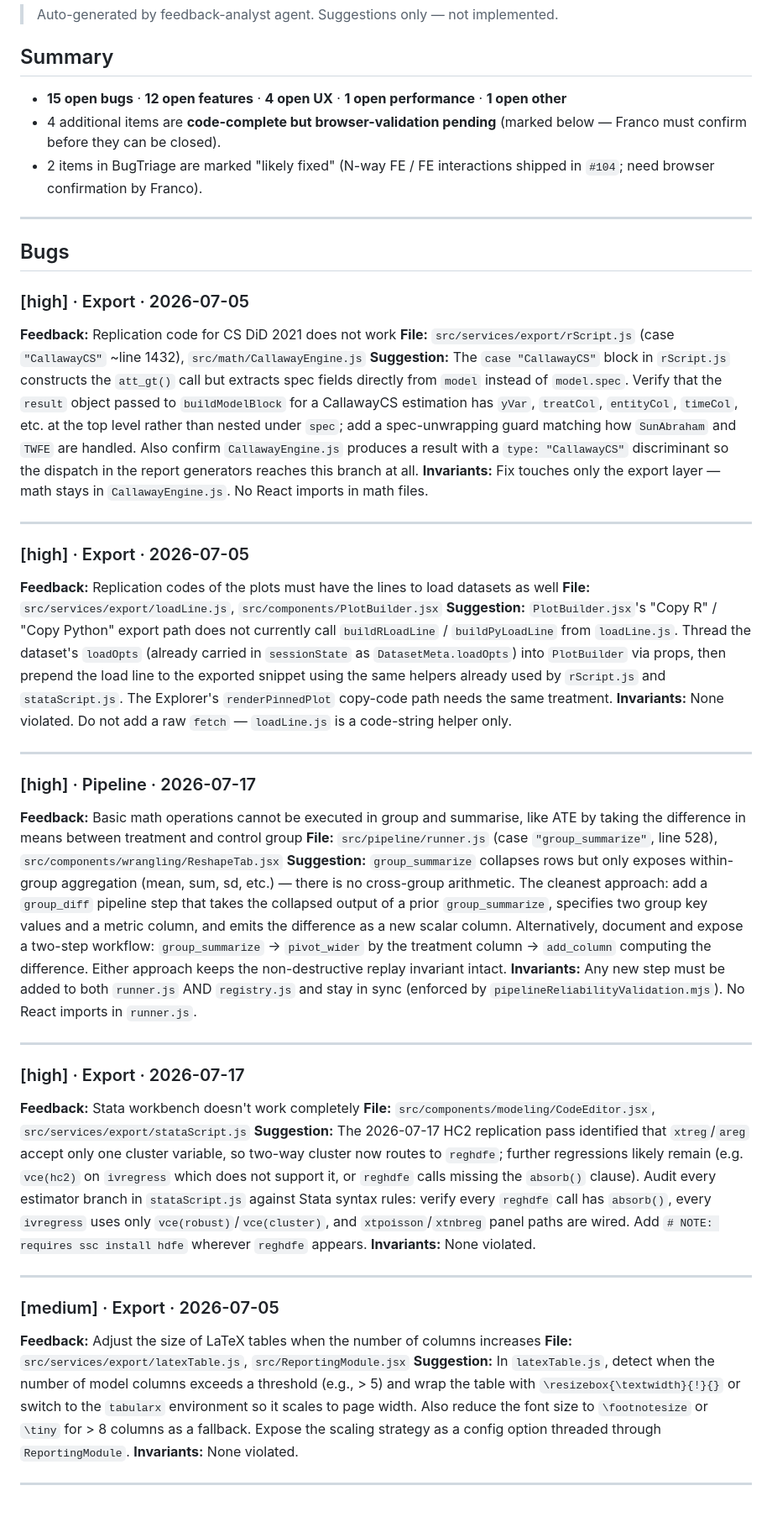
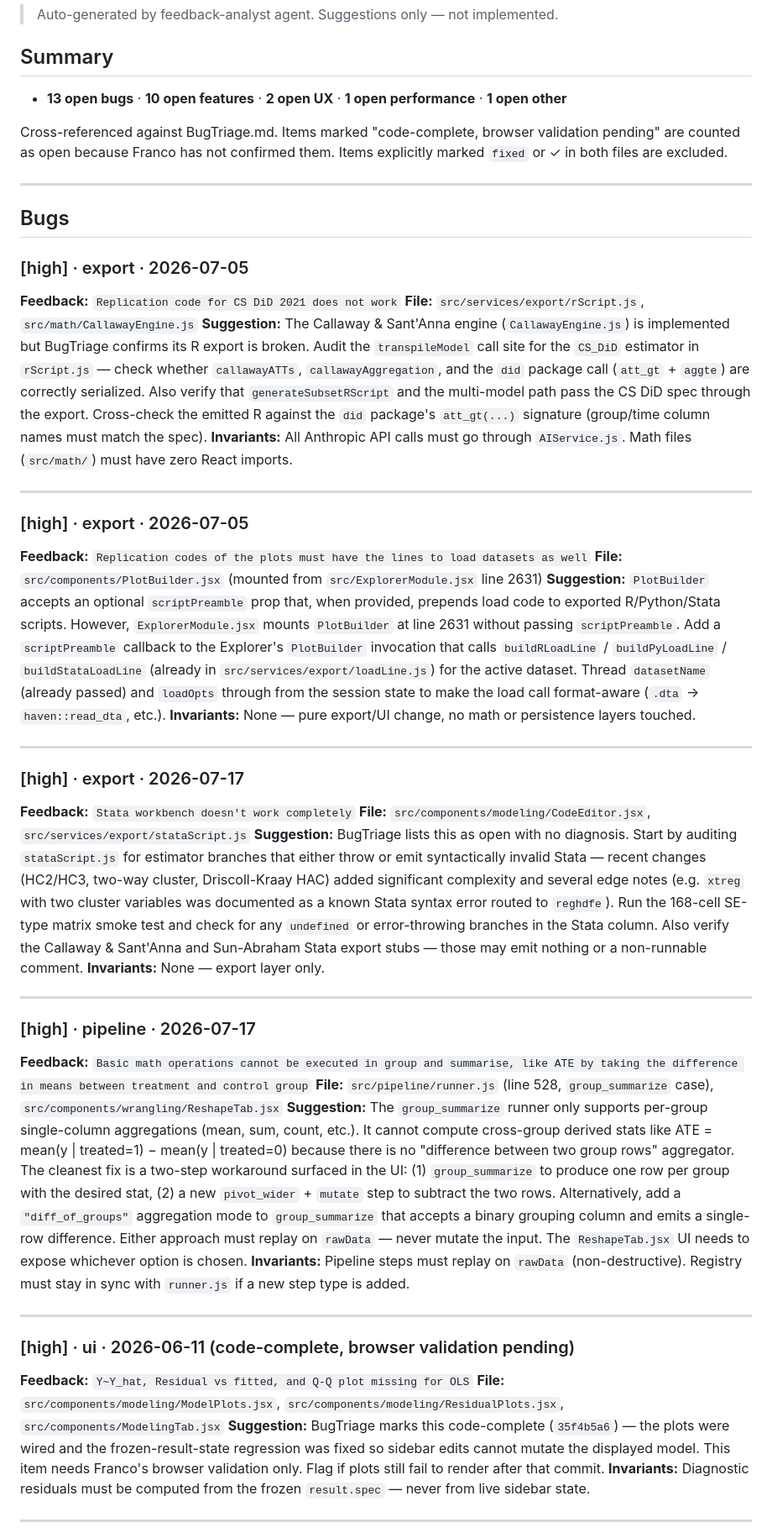
Before and after one commit to 1francom/econsolver, a Markdown page: FeedbackAnalysisReport.md, the part around one of its changes. Shown at 84% size. Rendered like a GitHub page; blank space fills up the shorter version.

```diff
--- a/FeedbackAnalysisReport.md
+++ b/FeedbackAnalysisReport.md
@@ -4,51 +4,51 @@
 
 ## Summary
 
-- **15 open bugs** · **12 open features** · **4 open UX** · **1 open performance** · **1 open other**
-- 4 additional items are **code-complete but browser-validation pending** (marked below — Franco must confirm before they can be closed).
-- 2 items in BugTriage are marked "likely fixed" (N-way FE / FE interactions shipped in `#104`; need browser confirmation by Franco).
+- **13 open bugs** · **10 open features** · **2 open UX** · **1 open performance** · **1 open other**
+
+Cross-referenced against BugTriage.md. Items marked "code-complete, browser validation pending" are counted as open because Franco has not confirmed them. Items explicitly marked `fixed` or ✓ in both files are excluded.
 
 ---
 
 ## Bugs
 
-### [high] · Export · 2026-07-05
-**Feedback:** Replication code for CS DiD 2021 does not work
-**File:** `src/services/export/rScript.js` (case `"CallawayCS"` ~line 1432), `src/math/CallawayEngine.js`
-**Suggestion:** The `case "CallawayCS"` block in `rScript.js` constructs the `att_gt()` call but extracts spec fields directly from `model` instead of `model.spec`. Verify that the `result` object passed to `buildModelBlock` for a CallawayCS estimation has `yVar`, `treatCol`, `entityCol`, `timeCol`, etc. at the top level rather than nested under `spec`; add a spec-unwrapping guard matching how `SunAbraham` and `TWFE` are handled. Also confirm `CallawayEngine.js` produces a result with a `type: "CallawayCS"` discriminant so the dispatch in the report generators reaches this branch at all.
-**Invariants:** Fix touches only the export layer — math stays in `CallawayEngine.js`. No React imports in math files.
+### [high] · export · 2026-07-05
+**Feedback:** `Replication code for CS DiD 2021 does not work`
+**File:** `src/services/export/rScript.js`, `src/math/CallawayEngine.js`
+**Suggestion:** The Callaway & Sant'Anna engine (`CallawayEngine.js`) is implemented but BugTriage confirms its R export is broken. Audit the `transpileModel` call site for the `CS_DiD` estimator in `rScript.js` — check whether `callawayATTs`, `callawayAggregation`, and the `did` package call (`att_gt` + `aggte`) are correctly serialized. Also verify that `generateSubsetRScript` and the multi-model path pass the CS DiD spec through the export. Cross-check the emitted R against the `did` package's `att_gt(...)` signature (group/time column names must match the spec).
+**Invariants:** All Anthropic API calls must go through `AIService.js`. Math files (`src/math/`) must have zero React imports.
 
 ---
 
-### [high] · Export · 2026-07-05
-**Feedback:** Replication codes of the plots must have the lines to load datasets as well
-**File:** `src/services/export/loadLine.js`, `src/components/PlotBuilder.jsx`
-**Suggestion:** `PlotBuilder.jsx`'s "Copy R" / "Copy Python" export path does not currently call `buildRLoadLine` / `buildPyLoadLine` from `loadLine.js`. Thread the dataset's `loadOpts` (already carried in `sessionState` as `DatasetMeta.loadOpts`) into `PlotBuilder` via props, then prepend the load line to the exported snippet using the same helpers already used by `rScript.js` and `stataScript.js`. The Explorer's `renderPinnedPlot` copy-code path needs the same treatment.
-**Invariants:** None violated. Do not add a raw `fetch` — `loadLine.js` is a code-string helper only.
+### [high] · export · 2026-07-05
+**Feedback:** `Replication codes of the plots must have the lines to load datasets as well`
+**File:** `src/components/PlotBuilder.jsx` (mounted from `src/ExplorerModule.jsx` line 2631)
+**Suggestion:** `PlotBuilder` accepts an optional `scriptPreamble` prop that, when provided, prepends load code to exported R/Python/Stata scripts. However, `ExplorerModule.jsx` mounts `PlotBuilder` at line 2631 without passing `scriptPreamble`. Add a `scriptPreamble` callback to the Explorer's `PlotBuilder` invocation that calls `buildRLoadLine` / `buildPyLoadLine` / `buildStataLoadLine` (already in `src/services/export/loadLine.js`) for the active dataset. Thread `datasetName` (already passed) and `loadOpts` through from the session state to make the load call format-aware (`.dta` → `haven::read_dta`, etc.).
+**Invariants:** None — pure export/UI change, no math or persistence layers touched.
 
 ---
 
-### [high] · Pipeline · 2026-07-17
-**Feedback:** Basic math operations cannot be executed in group and summarise, like ATE by taking the difference in means between treatment and control group
-**File:** `src/pipeline/runner.js` (case `"group_summarize"`, line 528), `src/components/wrangling/ReshapeTab.jsx`
-**Suggestion:** `group_summarize` collapses rows but only exposes within-group aggregation (mean, sum, sd, etc.) — there is no cross-group arithmetic. The cleanest approach: add a `group_diff` pipeline step that takes the collapsed output of a prior `group_summarize`, specifies two group key values and a metric column, and emits the difference as a new scalar column. Alternatively, document and expose a two-step workflow: `group_summarize` → `pivot_wider` by the treatment column → `add_column` computing the difference. Either approach keeps the non-destructive replay invariant intact.
-**Invariants:** Any new step must be added to both `runner.js` AND `registry.js` and stay in sync (enforced by `pipelineReliabilityValidation.mjs`). No React imports in `runner.js`.
+### [high] · export · 2026-07-17
+**Feedback:** `Stata workbench doesn't work completely`
+**File:** `src/components/modeling/CodeEditor.jsx`, `src/services/export/stataScript.js`
+**Suggestion:** BugTriage lists this as open with no diagnosis. Start by auditing `stataScript.js` for estimator branches that either throw or emit syntactically invalid Stata — recent changes (HC2/HC3, two-way cluster, Driscoll-Kraay HAC) added significant complexity and several edge notes (e.g. `xtreg` with two cluster variables was documented as a known Stata syntax error routed to `reghdfe`). Run the 168-cell SE-type matrix smoke test and check for any `undefined` or error-throwing branches in the Stata column. Also verify the Callaway & Sant'Anna and Sun-Abraham Stata export stubs — those may emit nothing or a non-runnable comment.
+**Invariants:** None — export layer only.
 
 ---
 
-### [high] · Export · 2026-07-17
-**Feedback:** Stata workbench doesn't work completely
-**File:** `src/components/modeling/CodeEditor.jsx`, `src/services/export/stataScript.js`
-**Suggestion:** The 2026-07-17 HC2 replication pass identified that `xtreg`/`areg` accept only one cluster variable, so two-way cluster now routes to `reghdfe`; further regressions likely remain (e.g. `vce(hc2)` on `ivregress` which does not support it, or `reghdfe` calls missing the `absorb()` clause). Audit every estimator branch in `stataScript.js` against Stata syntax rules: verify every `reghdfe` call has `absorb()`, every `ivregress` uses only `vce(robust)`/`vce(cluster)`, and `xtpoisson`/`xtnbreg` panel paths are wired. Add `# NOTE: requires ssc install hdfe` wherever `reghdfe` appears.
-**Invariants:** None violated.
+### [high] · pipeline · 2026-07-17
+**Feedback:** `Basic math operations cannot be executed in group and summarise, like ATE by taking the difference in means between treatment and control group`
+**File:** `src/pipeline/runner.js` (line 528, `group_summarize` case), `src/components/wrangling/ReshapeTab.jsx`
+**Suggestion:** The `group_summarize` runner only supports per-group single-column aggregations (mean, sum, count, etc.). It cannot compute cross-group derived stats like ATE = mean(y | treated=1) − mean(y | treated=0) because there is no "difference between two group rows" aggregator. The cleanest fix is a two-step workaround surfaced in the UI: (1) `group_summarize` to produce one row per group with the desired stat, (2) a new `pivot_wider` + `mutate` step to subtract the two rows. Alternatively, add a `"diff_of_groups"` aggregation mode to `group_summarize` that accepts a binary grouping column and emits a single-row difference. Either approach must replay on `rawData` — never mutate the input. The `ReshapeTab.jsx` UI needs to expose whichever option is chosen.
+**Invariants:** Pipeline steps must replay on `rawData` (non-destructive). Registry must stay in sync with `runner.js` if a new step type is added.
 
 ---
 
-### [medium] · Export · 2026-07-05
-**Feedback:** Adjust the size of LaTeX tables when the number of columns increases
-**File:** `src/services/export/latexTable.js`, `src/ReportingModule.jsx`
-**Suggestion:** In `latexTable.js`, detect when the number of model columns exceeds a threshold (e.g., > 5) and wrap the table with `\resizebox{\textwidth}{!}{}` or switch to the `tabularx` environment so it scales to page width. Also reduce the font size to `\footnotesize` or `\tiny` for > 8 columns as a fallback. Expose the scaling strategy as a config option threaded through `ReportingModule`.
-**Invariants:** None violated.
+### [high] · ui · 2026-06-11 (code-complete, browser validation pending)
+**Feedback:** `Y~Y_hat, Residual vs fitted, and Q-Q plot missing for OLS`
+**File:** `src/components/modeling/ModelPlots.jsx`, `src/components/modeling/ResidualPlots.jsx`, `src/components/ModelingTab.jsx`
+**Suggestion:** BugTriage marks this code-complete (`35f4b5a6`) — the plots were wired and the frozen-result-state regression was fixed so sidebar edits cannot mutate the displayed model. This item needs Franco's browser validation only. Flag if plots still fail to render after that commit.
+**Invariants:** Diagnostic residuals must be computed from the frozen `result.spec` — never from live sidebar state.
 
 ---
 
```
Also changed, not shown: other parts of FeedbackAnalysisReport.md (+157 -160 lines).
